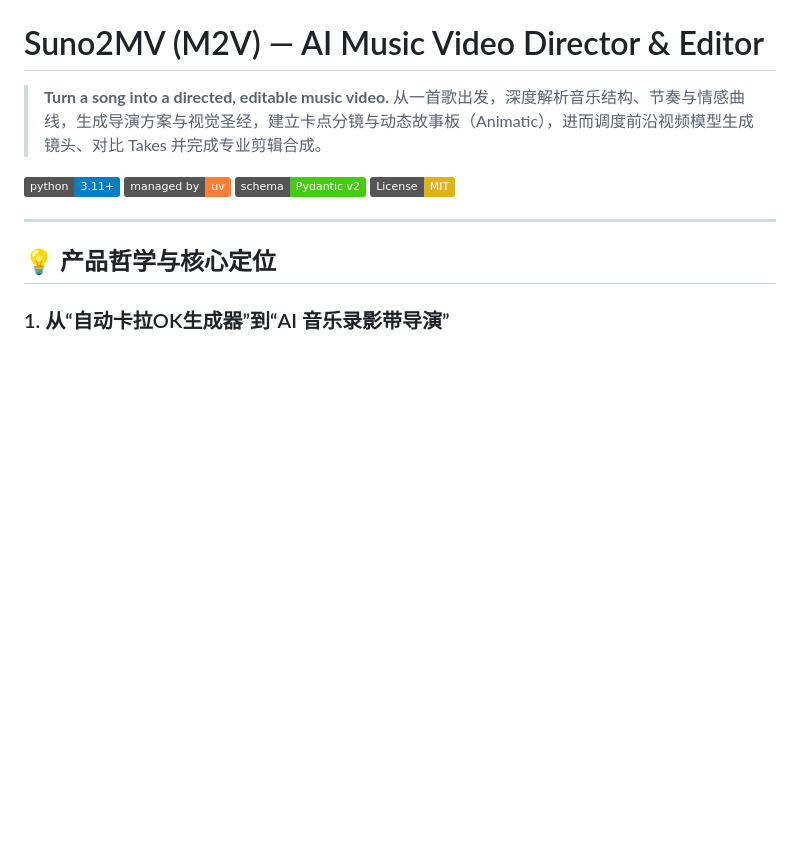
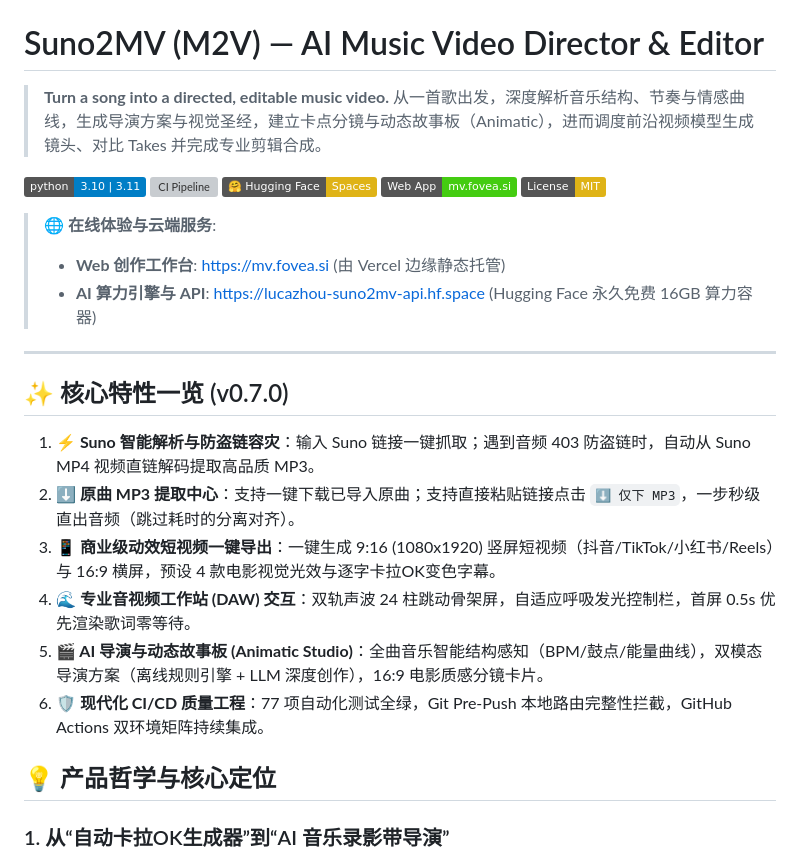
Before and after one commit to AFeiYA/m2v, a Markdown page: README.md, the part around the change. Drawn GitHub-style; badges without logos; blank space fills up the shorter version; grey boxes are pictures that could not be loaded.

```diff
--- a/README.md
+++ b/README.md
@@ -13,12 +13,26 @@ pinned: false
 > **Turn a song into a directed, editable music video.**
 > 从一首歌出发，深度解析音乐结构、节奏与情感曲线，生成导演方案与视觉圣经，建立卡点分镜与动态故事板（Animatic），进而调度前沿视频模型生成镜头、对比 Takes 并完成专业剪辑合成。
 
-[![Python 3.11+](https://img.shields.io/badge/python-3.11+-blue.svg)](https://www.python.org/)
-[![Package Manager](https://img.shields.io/badge/managed_by-uv-orange.svg)](https://github.com/astral-sh/uv)
-[![Architecture](https://img.shields.io/badge/schema-Pydantic_v2-brightgreen.svg)](https://docs.pydantic.dev/)
+[![Python 3.10 | 3.11](https://img.shields.io/badge/python-3.10%20%7C%203.11-blue.svg)](https://www.python.org/)
+[![CI Pipeline](https://github.com/AFeiYA/m2v/actions/workflows/ci.yml/badge.svg)](https://github.com/AFeiYA/m2v/actions)
+[![Hugging Face Spaces](https://img.shields.io/badge/%F0%9F%A4%97%20Hugging%20Face-Spaces-yellow)](https://huggingface.co/spaces/LucaZhou/suno2mv-api)
+[![Live Demo](https://img.shields.io/badge/Web%20App-mv.fovea.si-success)](https://mv.fovea.si)
 [![License: MIT](https://img.shields.io/badge/License-MIT-yellow.svg)](https://opensource.org/licenses/MIT)
 
+> 🌐 **在线体验与云端服务**:
+> - **Web 创作工作台**: [https://mv.fovea.si](https://mv.fovea.si) (由 Vercel 边缘静态托管)
+> - **AI 算力引擎与 API**: [https://lucazhou-suno2mv-api.hf.space](https://lucazhou-suno2mv-api.hf.space) (Hugging Face 永久免费 16GB 算力容器)
+
 ---
+
+## ✨ 核心特性一览 (v0.7.0)
+
+1. **⚡ Suno 智能解析与防盗链容灾**：输入 Suno 链接一键抓取；遇到音频 403 防盗链时，自动从 Suno MP4 视频直链解码提取高品质 MP3。
+2. **⬇ 原曲 MP3 提取中心**：支持一键下载已导入原曲；支持直接粘贴链接点击 `⬇ 仅下 MP3`，一步秒级直出音频（跳过耗时的分离对齐）。
+3. **📱 商业级动效短视频一键导出**：一键生成 9:16 (1080x1920) 竖屏短视频（抖音/TikTok/小红书/Reels）与 16:9 横屏，预设 4 款电影视觉光效与逐字卡拉OK变色字幕。
+4. **🌊 专业音视频工作站 (DAW) 交互**：双轨声波 24 柱跳动骨架屏，自适应呼吸发光控制栏，首屏 0.5s 优先渲染歌词零等待。
+5. **🎬 AI 导演与动态故事板 (Animatic Studio)**：全曲音乐智能结构感知（BPM/鼓点/能量曲线），双模态导演方案（离线规则引擎 + LLM 深度创作），16:9 电影质感分镜卡片。
+6. **🛡️ 现代化 CI/CD 质量工程**：77 项自动化测试全绿，Git Pre-Push 本地路由完整性拦截，GitHub Actions 双环境矩阵持续集成。
 
 ## 💡 产品哲学与核心定位
 
```
Also changed, not shown: docs/MANUAL_TESTING_GUIDE.md (+14 -10 lines), docs/WORKFLOW_AND_PROGRESS.md (+32 -28 lines).
